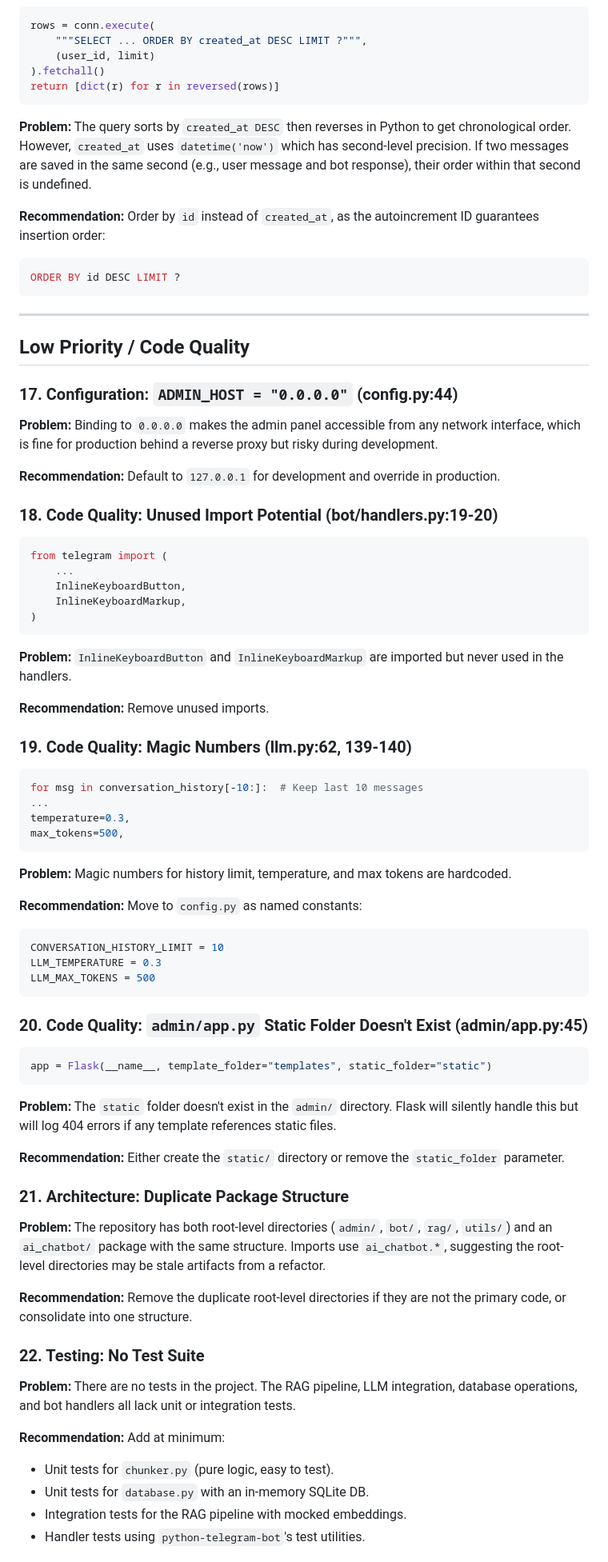
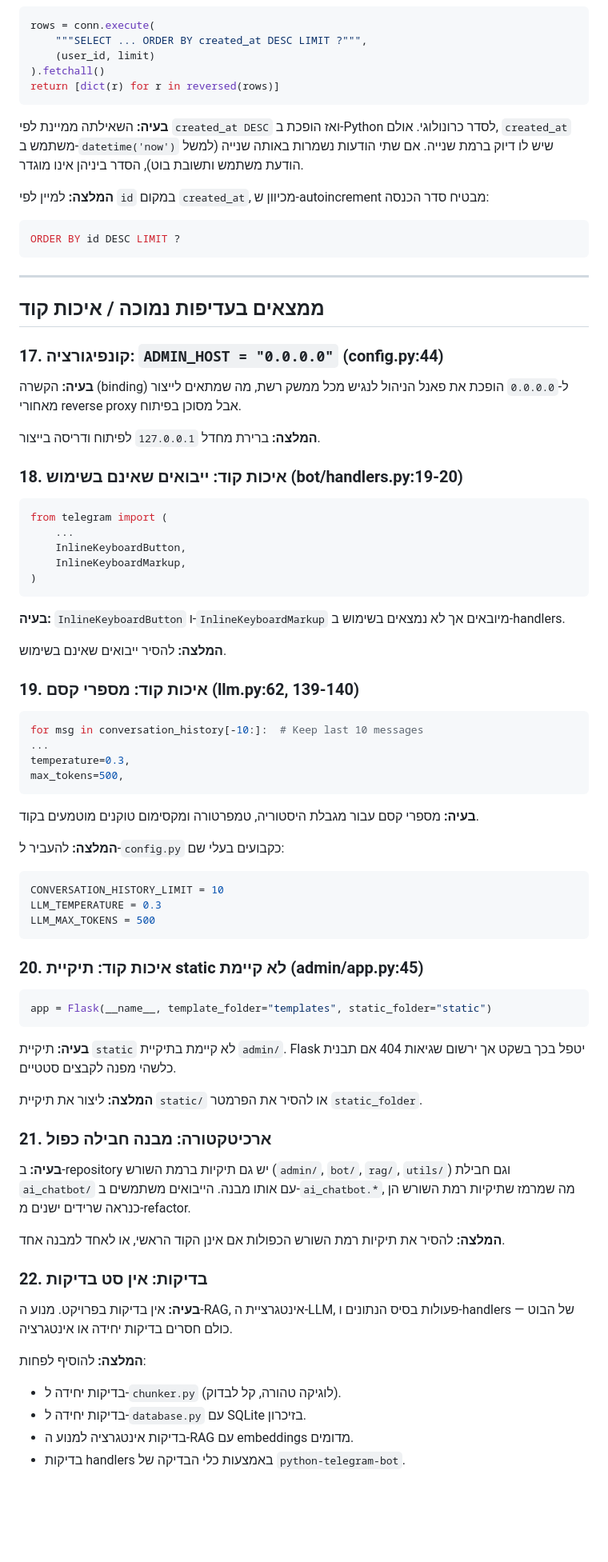
Before and after one commit to amirbiron/ai-business-bot, a Markdown page: CODE_REVIEW.md, the part around one of its changes. Shown at 80% size. Rendered like a GitHub page; blank space fills up the shorter version.

````diff
--- a/CODE_REVIEW.md
+++ b/CODE_REVIEW.md
@@ -293,9 +293,9 @@ rows = conn.execute(
 return [dict(r) for r in reversed(rows)]
 ```
 
-**Problem:** The query sorts by `created_at DESC` then reverses in Python to get chronological order. However, `created_at` uses `datetime('now')` which has second-level precision. If two messages are saved in the same second (e.g., user message and bot response), their order within that second is undefined.
+**בעיה:** השאילתה ממיינת לפי `created_at DESC` ואז הופכת ב-Python לסדר כרונולוגי. אולם, `created_at` משתמש ב-`datetime('now')` שיש לו דיוק ברמת שנייה. אם שתי הודעות נשמרות באותה שנייה (למשל הודעת משתמש ותשובת בוט), הסדר ביניהן אינו מוגדר.
 
-**Recommendation:** Order by `id` instead of `created_at`, as the autoincrement ID guarantees insertion order:
+**המלצה:** למיין לפי `id` במקום `created_at`, מכיוון ש-autoincrement מבטיח סדר הכנסה:
 
 ```python
 ORDER BY id DESC LIMIT ?
@@ -303,15 +303,15 @@ ORDER BY id DESC LIMIT ?
 
 ---
 
-## Low Priority / Code Quality
+## ממצאים בעדיפות נמוכה / איכות קוד
 
-### 17. Configuration: `ADMIN_HOST = "0.0.0.0"` (config.py:44)
+### 17. קונפיגורציה: `ADMIN_HOST = "0.0.0.0"` (config.py:44)
 
-**Problem:** Binding to `0.0.0.0` makes the admin panel accessible from any network interface, which is fine for production behind a reverse proxy but risky during development.
+**בעיה:** הקשרה (binding) ל-`0.0.0.0` הופכת את פאנל הניהול לנגיש מכל ממשק רשת, מה שמתאים לייצור מאחורי reverse proxy אבל מסוכן בפיתוח.
 
-**Recommendation:** Default to `127.0.0.1` for development and override in production.
+**המלצה:** ברירת מחדל `127.0.0.1` לפיתוח ודריסה בייצור.
 
-### 18. Code Quality: Unused Import Potential (bot/handlers.py:19-20)
+### 18. איכות קוד: ייבואים שאינם בשימוש (bot/handlers.py:19-20)
 
 ```python
 from telegram import (
@@ -321,11 +321,11 @@ from telegram import (
 )
 ```
 
-**Problem:** `InlineKeyboardButton` and `InlineKeyboardMarkup` are imported but never used in the handlers.
+**בעיה:** `InlineKeyboardButton` ו-`InlineKeyboardMarkup` מיובאים אך לא נמצאים בשימוש ב-handlers.
 
-**Recommendation:** Remove unused imports.
+**המלצה:** להסיר ייבואים שאינם בשימוש.
 
-### 19. Code Quality: Magic Numbers (llm.py:62, 139-140)
+### 19. איכות קוד: מספרי קסם (llm.py:62, 139-140)
 
 ```python
 for msg in conversation_history[-10:]:  # Keep last 10 messages
@@ -334,9 +334,9 @@ temperature=0.3,
 max_tokens=500,
 ```
 
-**Problem:** Magic numbers for history limit, temperature, and max tokens are hardcoded.
+**בעיה:** מספרי קסם עבור מגבלת היסטוריה, טמפרטורה ומקסימום טוקנים מוטמעים בקוד.
 
-**Recommendation:** Move to `config.py` as named constants:
+**המלצה:** להעביר ל-`config.py` כקבועים בעלי שם:
 
 ```python
 CONVERSATION_HISTORY_LIMIT = 10
@@ -344,29 +344,29 @@ LLM_TEMPERATURE = 0.3
 LLM_MAX_TOKENS = 500
 ```
 
-### 20. Code Quality: `admin/app.py` Static Folder Doesn't Exist (admin/app.py:45)
+### 20. איכות קוד: תיקיית static לא קיימת (admin/app.py:45)
 
 ```python
 app = Flask(__name__, template_folder="templates", static_folder="static")
 ```
 
-**Problem:** The `static` folder doesn't exist in the `admin/` directory. Flask will silently handle this but will log 404 errors if any template references static files.
+**בעיה:** תיקיית `static` לא קיימת בתיקיית `admin/`. Flask יטפל בכך בשקט אך ירשום שגיאות 404 אם תבנית כלשהי מפנה לקבצים סטטיים.
 
-**Recommendation:** Either create the `static/` directory or remove the `static_folder` parameter.
+**המלצה:** ליצור את תיקיית `static/` או להסיר את הפרמטר `static_folder`.
 
-### 21. Architecture: Duplicate Package Structure
+### 21. ארכיטקטורה: מבנה חבילה כפול
 
-**Problem:** The repository has both root-level directories (`admin/`, `bot/`, `rag/`, `utils/`) and an `ai_chatbot/` package with the same structure. Imports use `ai_chatbot.*`, suggesting the root-level directories may be stale artifacts from a refactor.
+**בעיה:** ב-repository יש גם תיקיות ברמת השורש (`admin/`, `bot/`, `rag/`, `utils/`) וגם חבילת `ai_chatbot/` עם אותו מבנה. הייבואים משתמשים ב-`ai_chatbot.*`, מה שמרמז שתיקיות רמת השורש הן כנראה שרידים ישנים מ-refactor.
 
-**Recommendation:** Remove the duplicate root-level directories if they are not the primary code, or consolidate into one structure.
+**המלצה:** להסיר את תיקיות רמת השורש הכפולות אם אינן הקוד הראשי, או לאחד למבנה אחד.
 
-### 22. Testing: No Test Suite
+### 22. בדיקות: אין סט בדיקות
 
-**Problem:** There are no tests in the project. The RAG pipeline, LLM integration, database operations, and bot handlers all lack unit or integration tests.
+**בעיה:** אין בדיקות בפרויקט. מנוע ה-RAG, אינטגרציית ה-LLM, פעולות בסיס הנתונים ו-handlers של הבוט — כולם חסרים בדיקות יחידה או אינטגרציה.
 
-**Recommendation:** Add at minimum:
-- Unit tests for `chunker.py` (pure logic, easy to test).
-- Unit tests for `database.py` with an in-memory SQLite DB.
-- Integration tests for the RAG pipeline with mocked embeddings.
-- Handler tests using `python-telegram-bot`'s test utilities.
+**המלצה:** להוסיף לפחות:
+- בדיקות יחידה ל-`chunker.py` (לוגיקה טהורה, קל לבדוק).
+- בדיקות יחידה ל-`database.py` עם SQLite בזיכרון.
+- בדיקות אינטגרציה למנוע ה-RAG עם embeddings מדומים.
+- בדיקות handlers באמצעות כלי הבדיקה של `python-telegram-bot`.
 
````
Also changed, not shown: other parts of CODE_REVIEW.md (+104 -104 lines).
